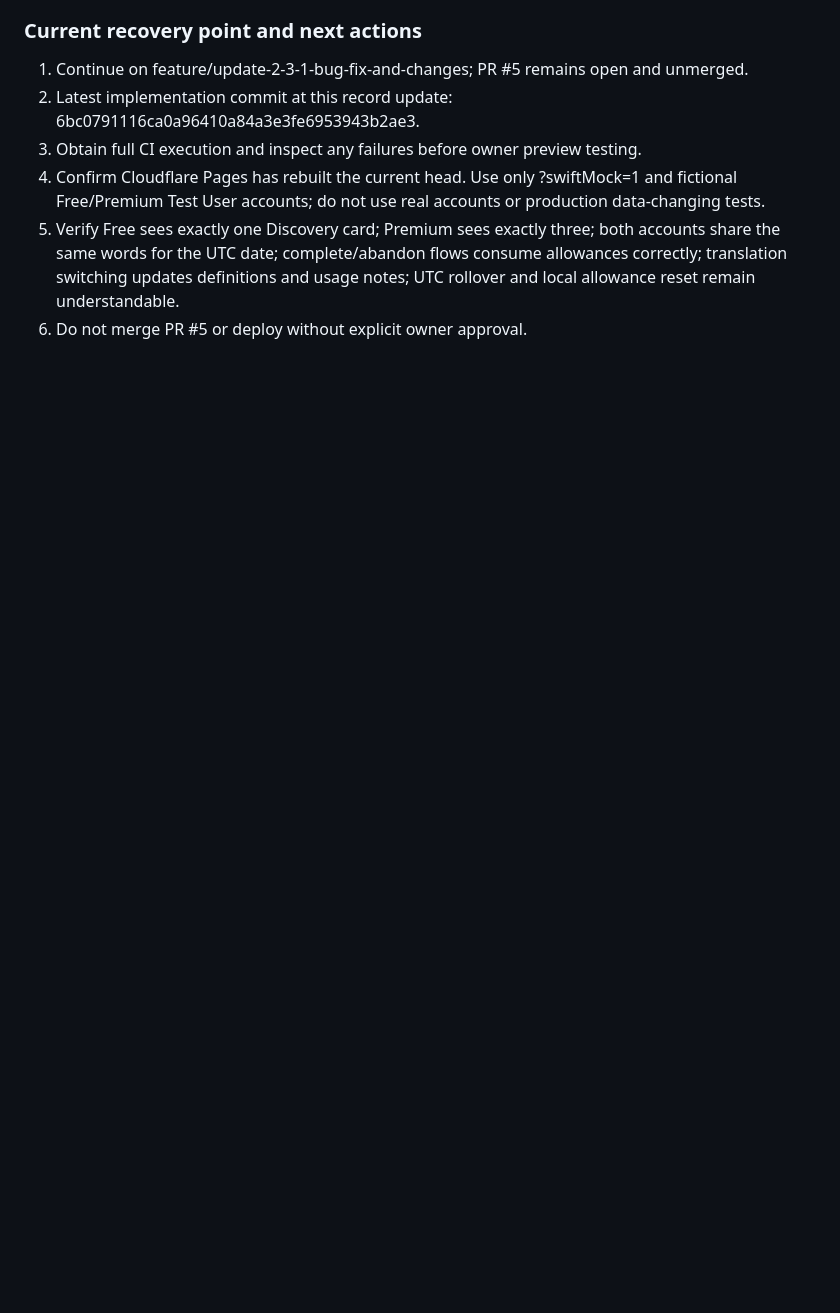
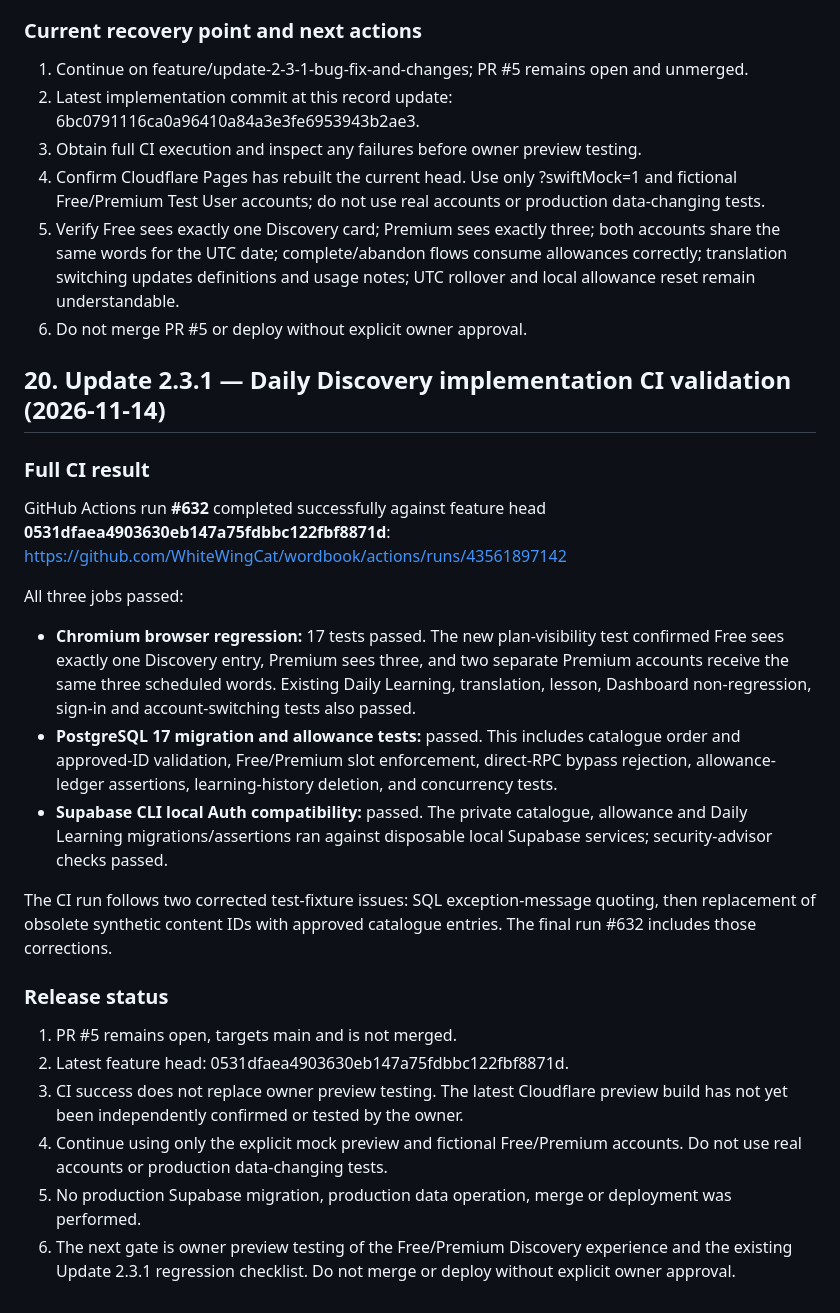
Before and after one commit to WhiteWingCat/wordbook, a Markdown page: docs/MASTER-DEVELOPMENT-RECORD.md, the part around the change. GitHub-like rendering; blank space fills up the shorter version.

Commit message:
docs: record successful Daily Discovery CI validation

```diff
--- a/docs/MASTER-DEVELOPMENT-RECORD.md
+++ b/docs/MASTER-DEVELOPMENT-RECORD.md
@@ -622,3 +622,28 @@ The owner selected **Option A**:
 4. Confirm Cloudflare Pages has rebuilt the current head. Use only ?swiftMock=1 and fictional Free/Premium Test User accounts; do not use real accounts or production data-changing tests.
 5. Verify Free sees exactly one Discovery card; Premium sees exactly three; both accounts share the same words for the UTC date; complete/abandon flows consume allowances correctly; translation switching updates definitions and usage notes; UTC rollover and local allowance reset remain understandable.
 6. Do not merge PR #5 or deploy without explicit owner approval.
+
+
+## 20. Update 2.3.1 — Daily Discovery implementation CI validation (2026-11-14)
+
+### Full CI result
+
+GitHub Actions run **#632** completed successfully against feature head **0531dfaea4903630eb147a75fdbbc122fbf8871d**:
+https://github.com/WhiteWingCat/wordbook/actions/runs/43561897142
+
+All three jobs passed:
+
+- **Chromium browser regression:** 17 tests passed. The new plan-visibility test confirmed Free sees exactly one Discovery entry, Premium sees three, and two separate Premium accounts receive the same three scheduled words. Existing Daily Learning, translation, lesson, Dashboard non-regression, sign-in and account-switching tests also passed.
+- **PostgreSQL 17 migration and allowance tests:** passed. This includes catalogue order and approved-ID validation, Free/Premium slot enforcement, direct-RPC bypass rejection, allowance-ledger assertions, learning-history deletion, and concurrency tests.
+- **Supabase CLI local Auth compatibility:** passed. The private catalogue, allowance and Daily Learning migrations/assertions ran against disposable local Supabase services; security-advisor checks passed.
+
+The CI run follows two corrected test-fixture issues: SQL exception-message quoting, then replacement of obsolete synthetic content IDs with approved catalogue entries. The final run #632 includes those corrections.
+
+### Release status
+
+1. PR #5 remains open, targets main and is not merged.
+2. Latest feature head: 0531dfaea4903630eb147a75fdbbc122fbf8871d.
+3. CI success does not replace owner preview testing. The latest Cloudflare preview build has not yet been independently confirmed or tested by the owner.
+4. Continue using only the explicit mock preview and fictional Free/Premium accounts. Do not use real accounts or production data-changing tests.
+5. No production Supabase migration, production data operation, merge or deployment was performed.
+6. The next gate is owner preview testing of the Free/Premium Discovery experience and the existing Update 2.3.1 regression checklist. Do not merge or deploy without explicit owner approval.
```
